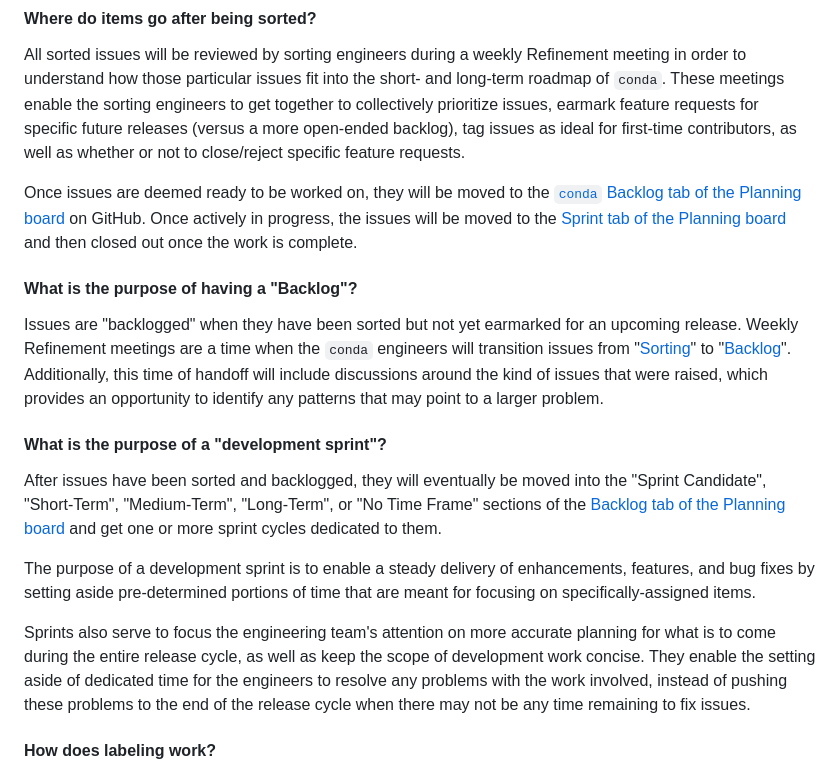
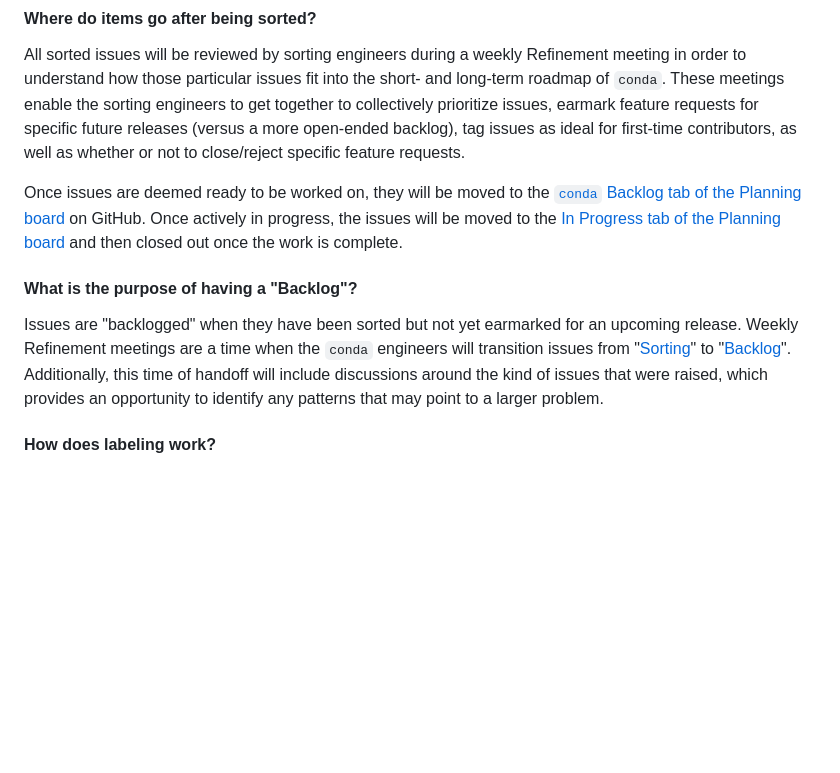
Before and after one commit to conda/actions, a Markdown page: HOW_WE_USE_GITHUB.md, the part around one of its changes. GitHub-like rendering; blank space fills up the shorter version.

Commit message:
🔄 synced file(s) with conda/infrastructure

```diff
--- a/HOW_WE_USE_GITHUB.md
+++ b/HOW_WE_USE_GITHUB.md
@@ -129,21 +129,12 @@ The additional tabs in the project board that the issues can be moved to include
 
 All sorted issues will be reviewed by sorting engineers during a weekly Refinement meeting in order to understand how those particular issues fit into the short- and long-term roadmap of `conda`. These meetings enable the sorting engineers to get together to collectively prioritize issues, earmark feature requests for specific future releases (versus a more open-ended backlog), tag issues as ideal for first-time contributors, as well as whether or not to close/reject specific feature requests.
 
-Once issues are deemed ready to be worked on, they will be moved to the [`conda` Backlog tab of the Planning board][project-backlog] on GitHub. Once actively in progress, the issues will be moved to the [Sprint tab of the Planning board][project-sprint] and then closed out once the work is complete.
+Once issues are deemed ready to be worked on, they will be moved to the [`conda` Backlog tab of the Planning board][project-backlog] on GitHub. Once actively in progress, the issues will be moved to the [In Progress tab of the Planning board][project-in-progress] and then closed out once the work is complete.
 
 
 #### What is the purpose of having a "Backlog"?
 
 Issues are "backlogged" when they have been sorted but not yet earmarked for an upcoming release. Weekly Refinement meetings are a time when the `conda` engineers will transition issues from "[Sorting][project-sorting]" to "[Backlog][project-backlog]". Additionally, this time of handoff will include discussions around the kind of issues that were raised, which provides an opportunity to identify any patterns that may point to a larger problem.
-
-
-#### What is the purpose of a "development sprint"?
-
-After issues have been sorted and backlogged, they will eventually be moved into the "Sprint Candidate", "Short-Term", "Medium-Term", "Long-Term", or "No Time Frame" sections of the [Backlog tab of the Planning board][project-backlog] and get one or more sprint cycles dedicated to them.
-
-The purpose of a development sprint is to enable a steady delivery of enhancements, features, and bug fixes by setting aside pre-determined portions of time that are meant for focusing on specifically-assigned items.
-
-Sprints also serve to focus the engineering team's attention on more accurate planning for what is to come during the entire release cycle, as well as keep the scope of development work concise. They enable the setting aside of dedicated time for the engineers to resolve any problems with the work involved, instead of pushing these problems to the end of the release cycle when there may not be any time remaining to fix issues.
 
 
 #### How does labeling work?
```
Also changed, not shown: other parts of HOW_WE_USE_GITHUB.md (+5 -5 lines).
